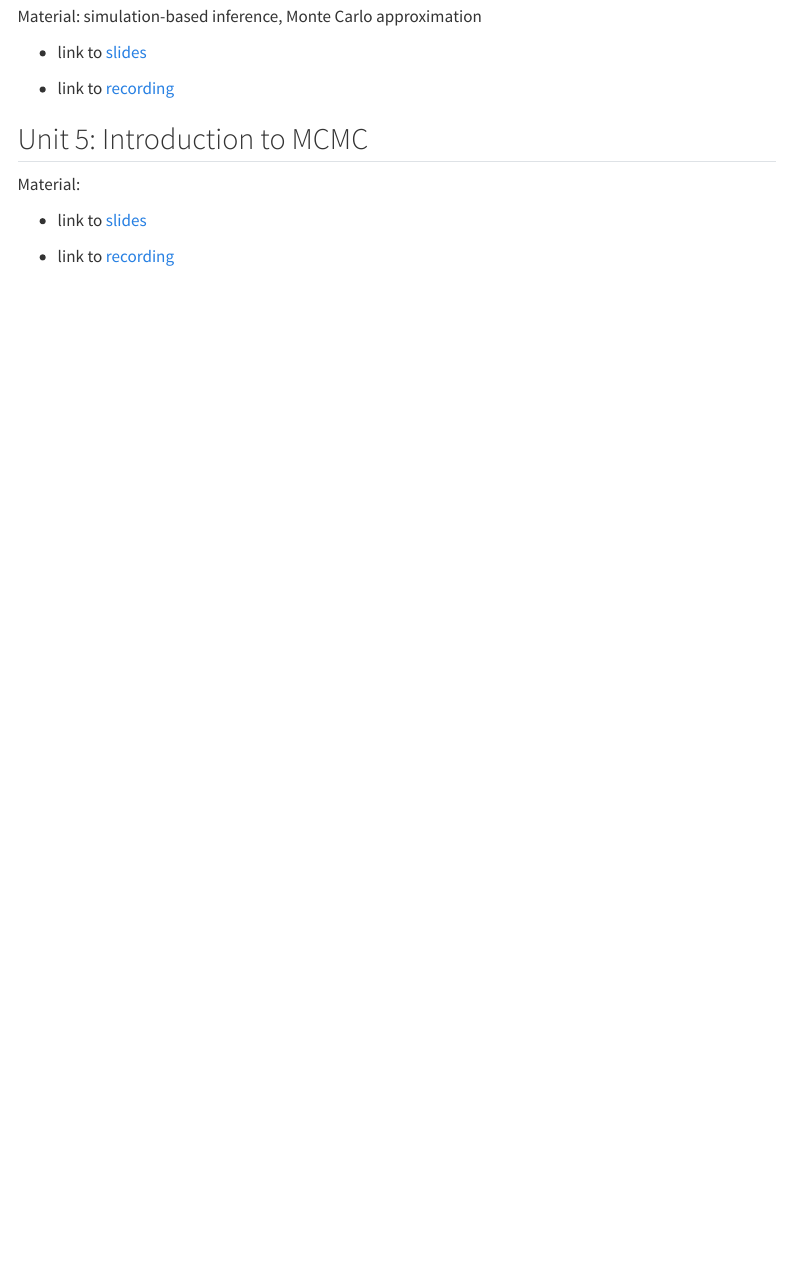
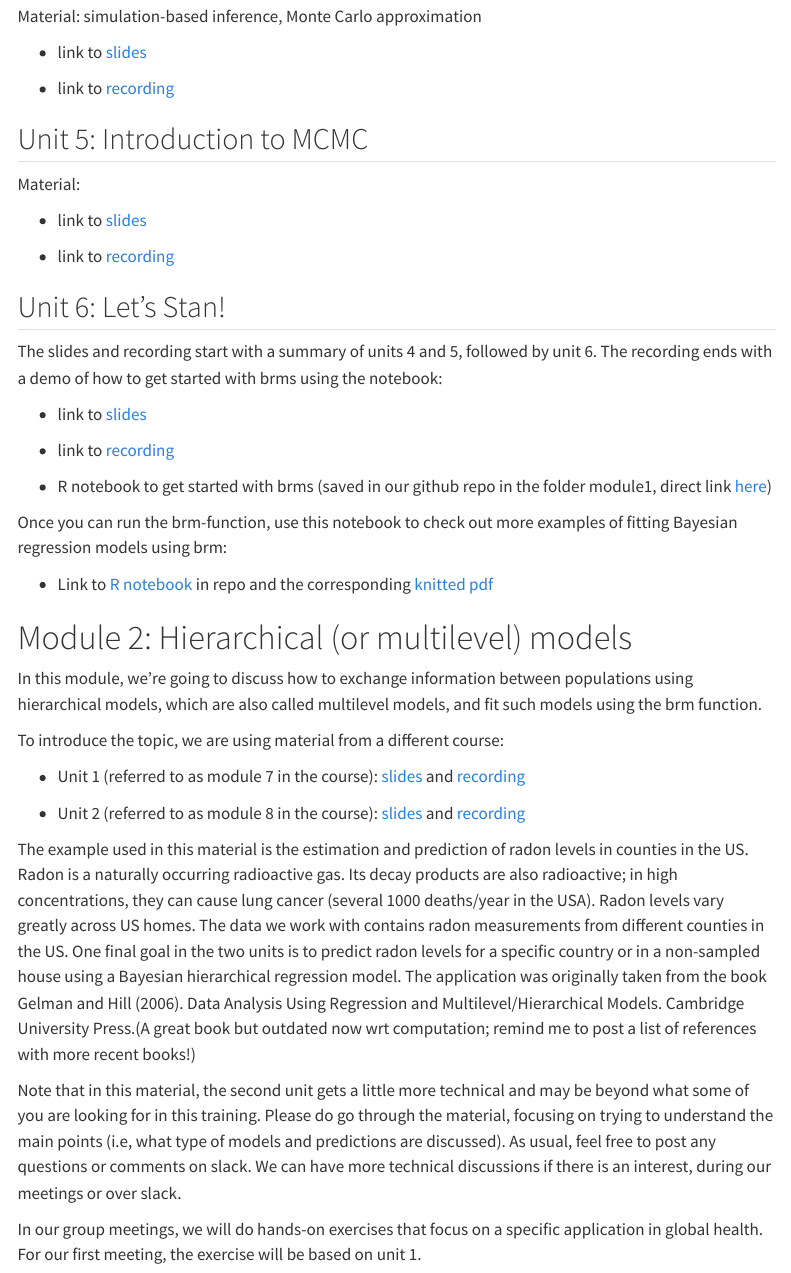
Before and after one commit to leontinealkema/bayesforRMNCHcoverage, a Quarto document (modules.qmd): the page in a window 1100 px wide, from 2220 px down. Rendered offline with R 4.5, knitr and Pandoc in place of Quarto, with nearby package versions; menus at the side of the page are left out.

Commit message:
add unit 6 and module 2

```diff
--- a/modules.qmd
+++ b/modules.qmd
@@ -77,3 +77,33 @@ Material:
 -   link to [slides](https://drive.google.com/file/d/116QZYxGuqqjy2PuptFHPbUvpLBFVAyJp/view?usp=sharing)
 
 -   link to [recording](https://drive.google.com/file/d/1zndVu8Ax1zpJrFwq61CTOGtIger7QCHt/view?usp=sharing)
+
+## Unit 6: Let's Stan!
+
+The slides and recording start with a summary of units 4 and 5, followed by unit 6. The recording ends with a demo of how to get started with brms using the notebook:
+
+-   link to [slides](https://drive.google.com/file/d/144IS40rfKVEiArZIVZJ8bWyR01pHsb1i/view?usp=sharing)
+
+-   link to [recording](https://drive.google.com/file/d/1EH3j-qUFnmkA-gA008ETax--cYXBb77r/view?usp=sharing)
+
+-   R notebook to get started with brms (saved in our github repo in the folder module1, direct link [here](https://github.com/AlkemaLab/BayesCoverageTraining/blob/main/module1_intro2bayes/brms_gettingstarted.Rmd))
+
+Once you can run the brm-function, use this notebook to check out more examples of fitting Bayesian regression models using brm:
+
+-   Link to [R notebook](https://github.com/AlkemaLab/BayesCoverageTraining/blob/main/module1_intro2bayes/brms_fitregressionmodels.Rmd) in repo and the corresponding [knitted pdf](https://drive.google.com/file/d/1T6Juh2eg3CULtVHnpLzPwoJ7Xu4_1Tkx/view?usp=sharing)
+
+# Module 2: Hierarchical (or multilevel) models
+
+In this module, we're going to discuss how to exchange information between populations using hierarchical models, which are also called multilevel models, and fit such models using the brm function.
+
+To introduce the topic, we are using material from a different course:
+
+-   Unit 1 (referred to as module 7 in the course): [slides](https://umass-my.sharepoint.com/:b:/g/personal/lalkema_umass_edu/ERv8djoD_rdDjCy9a5ayYOQBVjC_uAuNqtRiFoOZQrHyqg?e=aFLaDk) and [recording](https://umass-my.sharepoint.com/:v:/g/personal/lalkema_umass_edu/EYH_zu8bguFNnsMel7NerxIBYwe1geB4bA9_jvviBJs7zw?nav=eyJyZWZlcnJhbEluZm8iOnsicmVmZXJyYWxBcHAiOiJPbmVEcml2ZUZvckJ1c2luZXNzIiwicmVmZXJyYWxBcHBQbGF0Zm9ybSI6IldlYiIsInJlZmVycmFsTW9kZSI6InZpZXciLCJyZWZlcnJhbFZpZXciOiJNeUZpbGVzTGlua0NvcHkifX0&e=UCLcFW)
+
+-   Unit 2 (referred to as module 8 in the course): [slides](https://umass-my.sharepoint.com/:b:/g/personal/lalkema_umass_edu/EboMuHtYaJRAj3mY_jC0_lUBLnUU9IKAMaiTGxnvEOJSTQ?e=qZYWb4) and [recording](https://umass-my.sharepoint.com/:v:/g/personal/lalkema_umass_edu/EcpihxEcPwlCpH0p2GDT2hcBtlntRxc8dtS0FkYlAWbnZA?nav=eyJyZWZlcnJhbEluZm8iOnsicmVmZXJyYWxBcHAiOiJPbmVEcml2ZUZvckJ1c2luZXNzIiwicmVmZXJyYWxBcHBQbGF0Zm9ybSI6IldlYiIsInJlZmVycmFsTW9kZSI6InZpZXciLCJyZWZlcnJhbFZpZXciOiJNeUZpbGVzTGlua0NvcHkifX0&e=Owprd0)
+
+The example used in this material is the estimation and prediction of radon levels in counties in the US. Radon is a naturally occurring radioactive gas. Its decay products are also radioactive; in high concentrations, they can cause lung cancer (several 1000 deaths/year in the USA). Radon levels vary greatly across US homes. The data we work with contains radon measurements from different counties in the US. One final goal in the two units is to predict radon levels for a specific country or in a non-sampled house using a Bayesian hierarchical regression model. The application was originally taken from the book Gelman and Hill (2006). Data Analysis Using Regression and Multilevel/Hierarchical Models. Cambridge University Press.[ ](http://umass.worldcat.org/title/data-analysis-using-regression-and-multilevelhierarchical-models/oclc/67375137&referer=brief_results)(A great book but outdated now wrt computation; remind me to post a list of references with more recent books!)
+
+Note that in this material, the second unit gets a little more technical and may be beyond what some of you are looking for in this training. Please do go through the material, focusing on trying to understand the main points (i.e, what type of models and predictions are discussed). As usual, feel free to post any questions or comments on slack. We can have more technical discussions if there is an interest, during our meetings or over slack.
+
+In our group meetings, we will do hands-on exercises that focus on a specific application in global health. For our first meeting, the exercise will be based on unit 1.
```
Also changed, not shown: docs/search.json, 1 other file.
